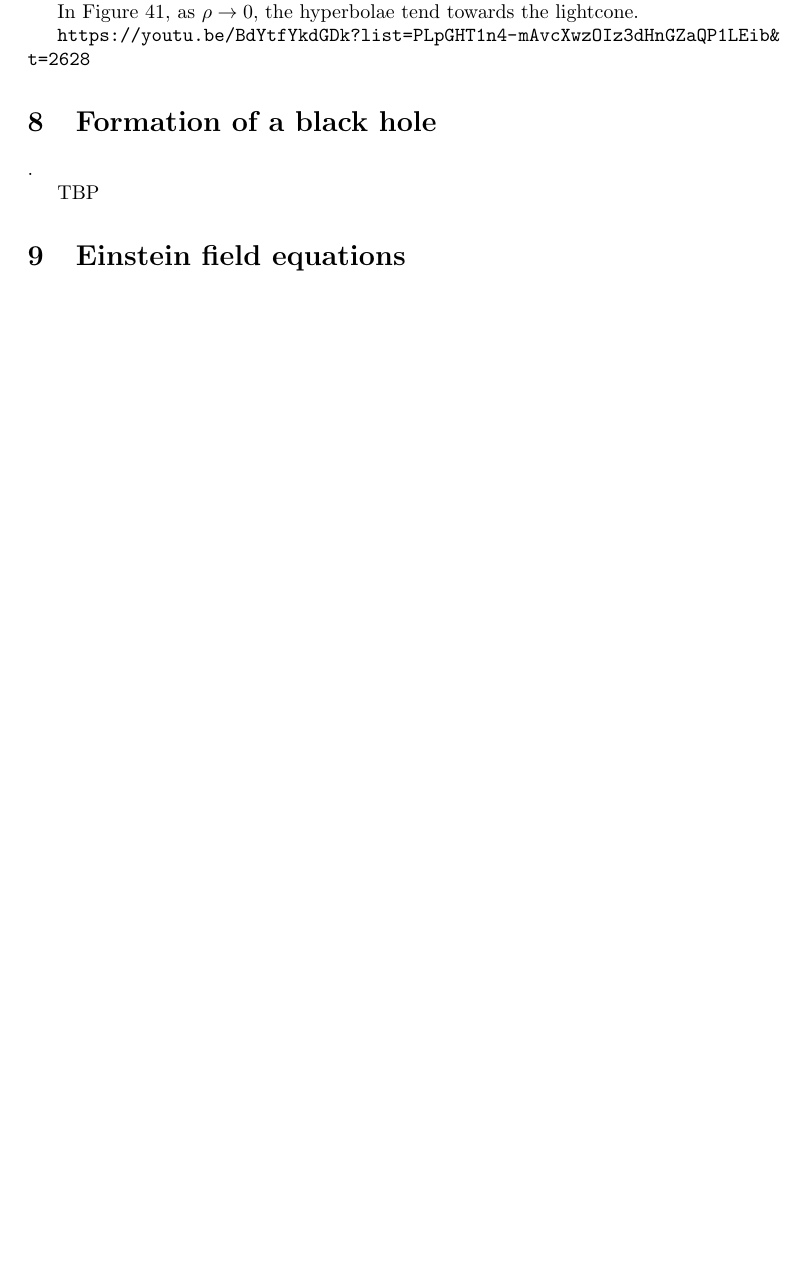
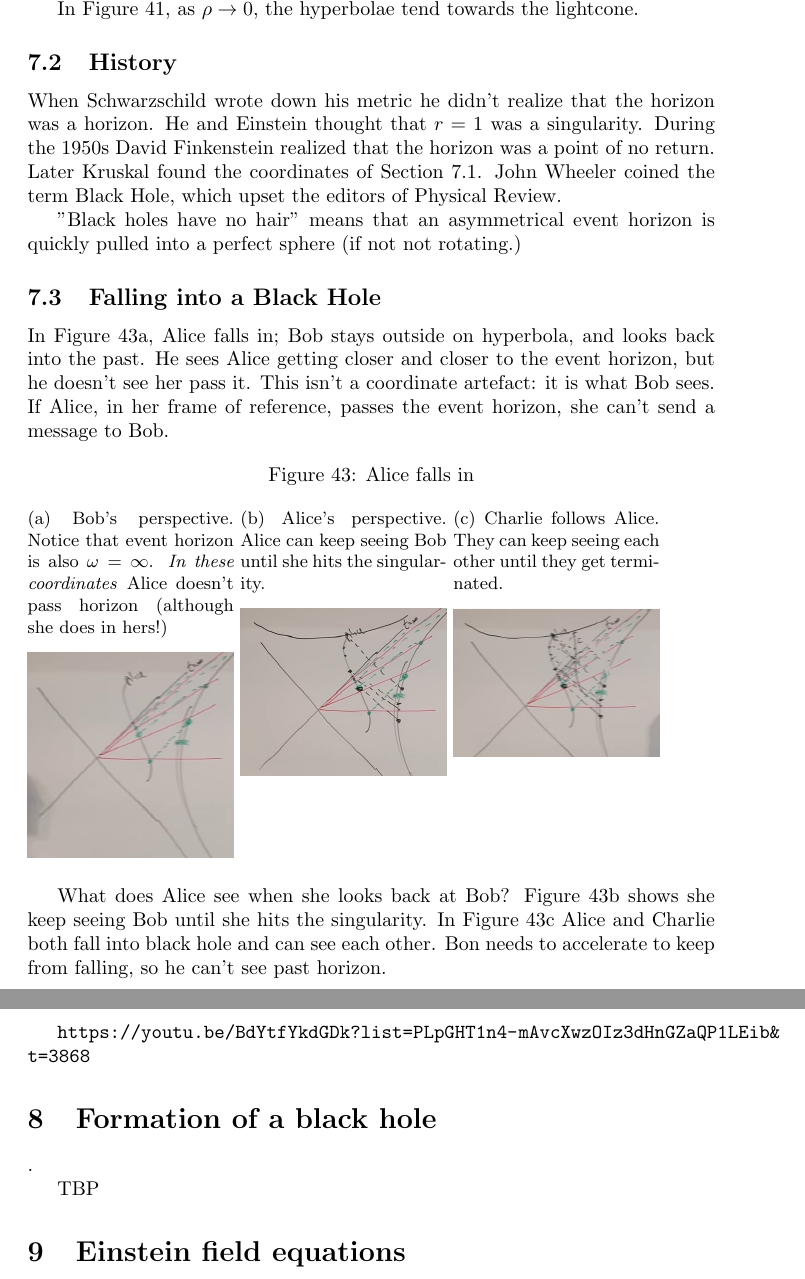
Before and after one commit to weka511/complexity, a LaTeX paper (tm/gr.tex): part of page 46 of 46 before the commit and two parts of pages 47 and 48 of 48 after it, the two joined at a grey line, cut so that both start at the same text, the shorter picture padded with empty space. Compiled offline with pdfLaTeX.

Commit message:
Issue #7: lecture 7 continued: https://youtu.be/BdYtfYkdGDk?list=PLpGHT1n4-mAvcXwzOIz3dHnGZaQP1LEib&t=3868

```diff
--- a/tm/gr.tex
+++ b/tm/gr.tex
@@ -1450,8 +1450,57 @@ As r decreases through 1, $\rho^2$ becomes negative. Eventually we get to $r=0$-
 
 In Figure \ref{fig:gr-7-flat-space-hyperbolic-coordinates}, as $\rho \rightarrow 0$, the hyperbolae tend towards the lightcone.
 
-
-\url{https://youtu.be/BdYtfYkdGDk?list=PLpGHT1n4-mAvcXwzOIz3dHnGZaQP1LEib&t=2628}
+\subsection{History}
+
+When Schwarzschild wrote down his metric he didn't realize that the horizon was a horizon.
+He and Einstein thought that $r=1$ was a singularity.
+ During the 1950s David Finkenstein realized that the horizon was a point of no return. Later Kruskal found the coordinates of Section \ref{sec:kruskal:coordinates}. John Wheeler coined the term Black Hole, which upset the editors of Physical Review.
+
+ "Black holes have no hair" means that an asymmetrical event horizon is quickly pulled into a perfect sphere (if not not rotating.)
+
+ \subsection{Falling into a Black Hole}
+
+ In Figure \ref{fig:gr-7-alice-falls-in}, Alice falls in; Bob stays outside on hyperbola, and looks back into the past. He sees Alice getting closer and closer to the event horizon, but he doesn't see her pass it. This isn't a coordinate artefact: it is what Bob sees. If Alice, in her frame of reference, passes the event horizon, she can't send a message to Bob.
+
+ \begin{figure}[H]
+ 	\caption{Alice falls in}
+ 	\begin{subfigure}{0.3\textwidth}
+ 		\caption{Bob's perspective. Notice that event horizon is also $\omega=\infty$. \emph{In these coordinates} Alice doesn't pass horizon (although she does in hers!)}\label{fig:gr-7-alice-falls-in}
+ 		\includegraphics[width=\textwidth]{gr-7-alice-falls-in}
+ 	\end{subfigure}
+  	\begin{subfigure}{0.3\textwidth}
+	 	\caption{Alice's perspective. Alice can keep seeing Bob until she hits the singularity.}\label{fig:gr-7-alice-falls-in-alice-POV}
+	 	\includegraphics[width=\textwidth]{gr-7-alice-falls-in-alice-POV}
+	 \end{subfigure}
+  	\begin{subfigure}{0.3\textwidth}
+	 	\caption{Charlie follows Alice. They can keep seeing each other until they get terminated.}\label{fig:gr-7-alice-bob-charlie}
+	 	\includegraphics[width=\textwidth]{gr-7-alice-bob-charlie}
+	 \end{subfigure}
+ \end{figure}
+
+
+
+What does Alice see when she looks back at Bob? Figure \ref{fig:gr-7-alice-falls-in-alice-POV} shows she keep seeing Bob until she hits the singularity. In Figure \ref{fig:gr-7-alice-bob-charlie} Alice and Charlie both fall into black hole and can see each other. Bon needs to accelerate to keep from falling, so he can't see past horizon.
+
+
+
+
+
+
+
+
+
+
+
+
+
+
+
+
+
+
+
+\url{https://youtu.be/BdYtfYkdGDk?list=PLpGHT1n4-mAvcXwzOIz3dHnGZaQP1LEib&t=3868}
 
 
 
```
Also changed, not shown: tm/figs/gr-7-alice-bob-charlie.jpg (added), tm/figs/gr-7-alice-falls-in-alice-POV.jpg (added), tm/figs/gr-7-alice-falls-in.jpg (added), tm/gr.tex (2 more changed lines).
